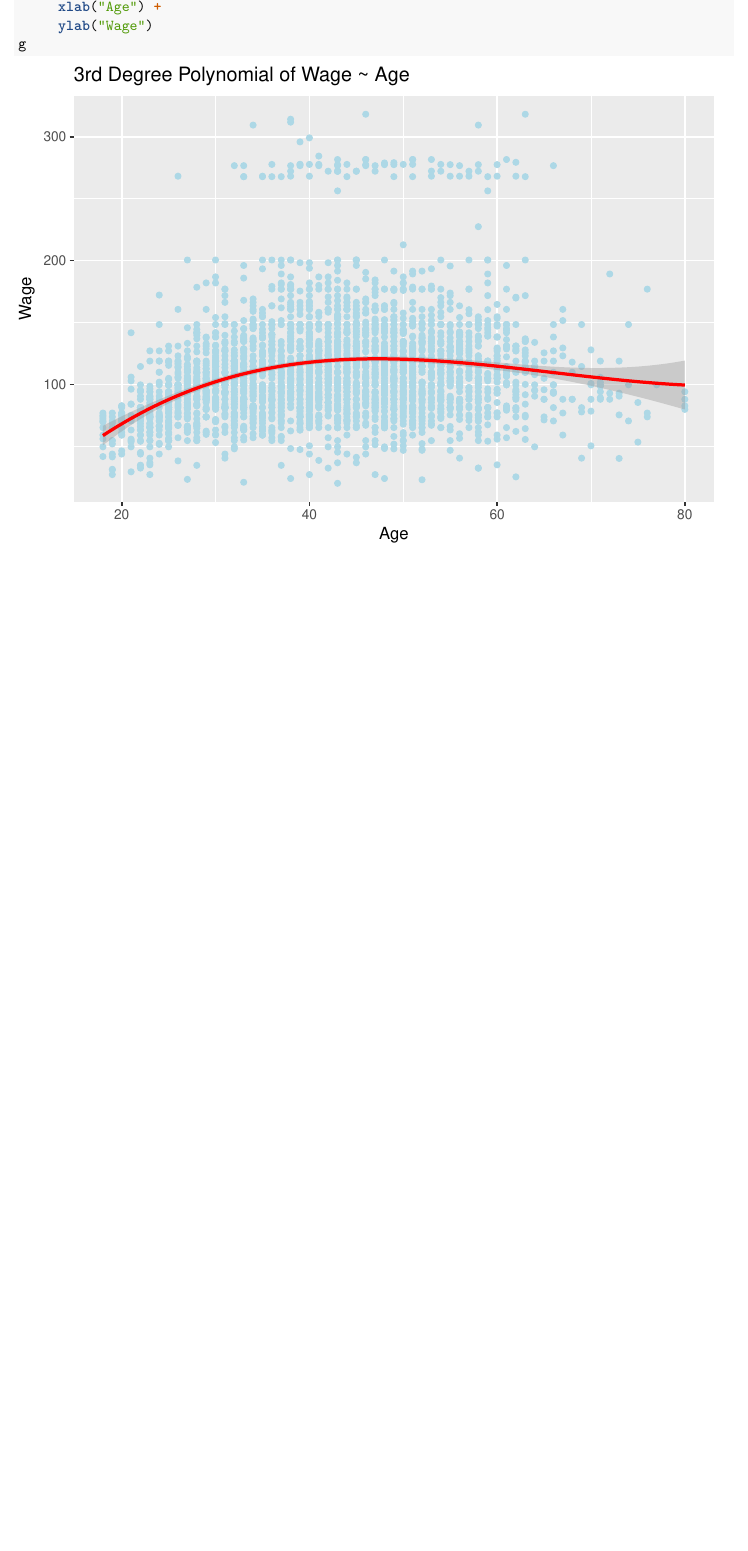
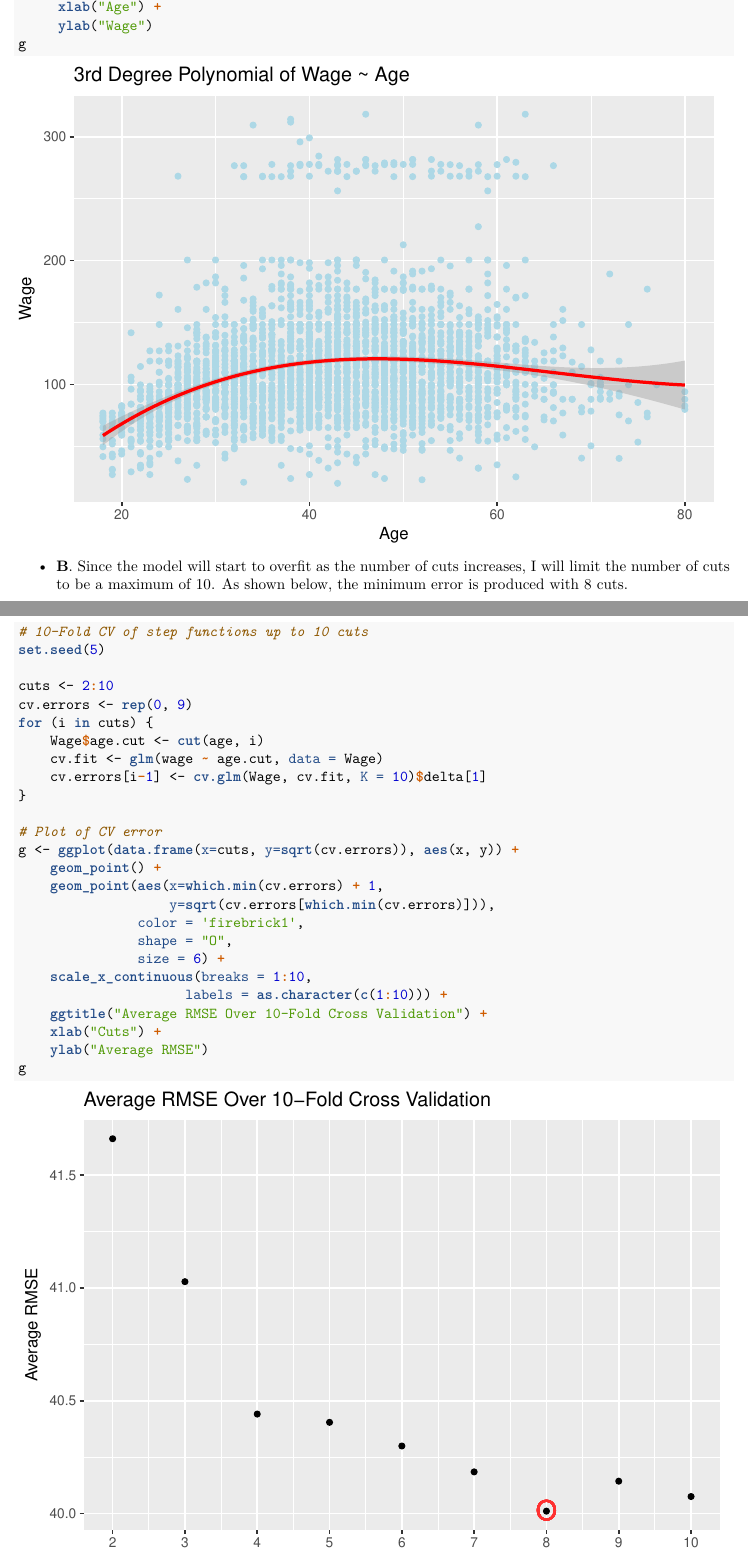
Before and after one commit to marshallm94/Introduction_Statistical_Learning, an R Markdown document (chapter_7/chapter_7.Rmd): part of page 9 of 9 before the commit and two parts of pages 9 and 10 of 11 after it, the two joined at a grey line, cut so that both start at the same text, the shorter picture padded with empty space. The pictures show the output file chapter_7/chapter_7.pdf that the author committed with the source.

Commit message:
Add chapter 7 question 6B

````diff
--- a/chapter_7/chapter_7.Rmd
+++ b/chapter_7/chapter_7.Rmd
@@ -304,3 +304,32 @@ g <- ggplot(Wage,
      ylab("Wage")
 g
 ```
+
+* **B**. Since the model will start to overfit as the number of cuts increases, I will limit the number of cuts to be a maximum of 10. As shown below, the minimum error is produced with 8 cuts.
+
+```{r}
+# 10-Fold CV of step functions up to 10 cuts
+set.seed(5)
+
+cuts <- 2:10
+cv.errors <- rep(0, 9)
+for (i in cuts) {
+    Wage$age.cut <- cut(age, i)
+    cv.fit <- glm(wage ~ age.cut, data = Wage)
+    cv.errors[i-1] <- cv.glm(Wage, cv.fit, K = 10)$delta[1]
+}
+
+# Plot of CV error
+g <- ggplot(data.frame(x=cuts, y=sqrt(cv.errors)), aes(x, y)) +
+    geom_point() +
+    geom_point(aes(x=which.min(cv.errors) + 1,
+                   y=sqrt(cv.errors[which.min(cv.errors)])),
+               color = 'firebrick1',
+               shape = "O",
+               size = 6) +
+    scale_x_continuous(breaks = 1:10,
+                     labels = as.character(c(1:10))) +
+    ggtitle("Average RMSE Over 10-Fold Cross Validation") +
+    xlab("Cuts") +
+    ylab("Average RMSE")
+g
````
Also changed, not shown: chapter_7/chapter_7.pdf, chapter_7/chapter_7.Rmd (16 more changed lines).
